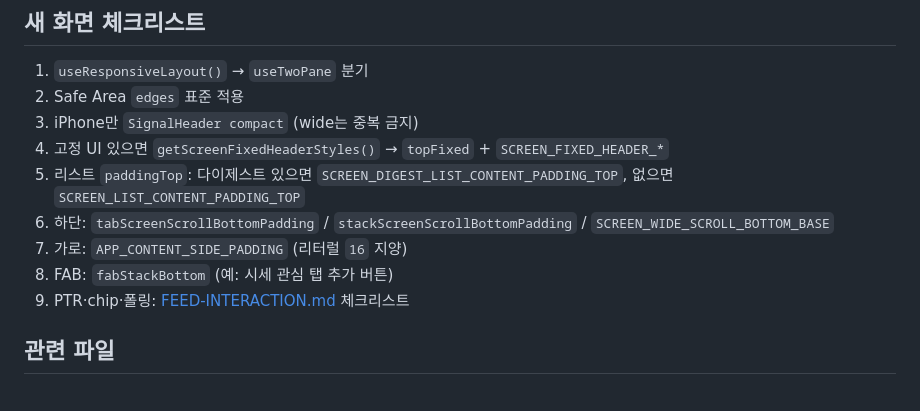
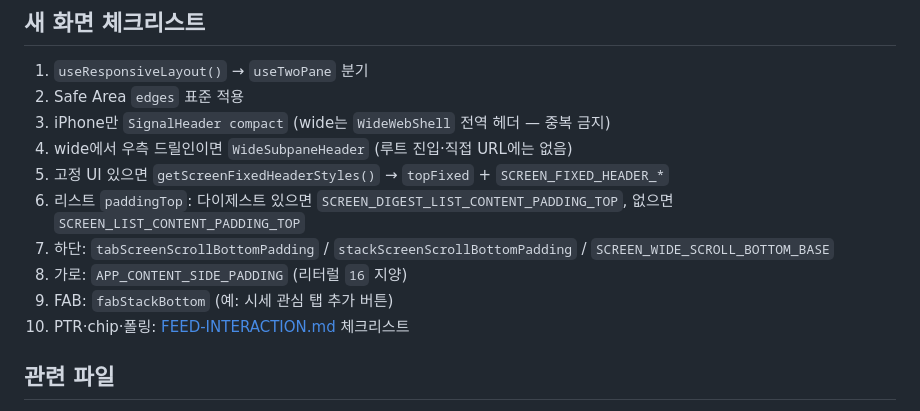
Before and after one commit to marcusmoon/SignalApp, a Markdown page: docs/SCREEN-LAYOUT.md, the part around the change. Rendered like a GitHub page.

Commit message:
docs: add WideSubpaneHeader to wide screen checklist
Co-authored-by: Marcus Moon <kyuwon.mun@gmail.com>

```diff
--- a/docs/SCREEN-LAYOUT.md
+++ b/docs/SCREEN-LAYOUT.md
@@ -183,13 +183,14 @@ bottom: fabStackBottom(tabBarHeight, insets.bottom);
 
 1. `useResponsiveLayout()` → `useTwoPane` 분기
 2. Safe Area `edges` 표준 적용
-3. iPhone만 `SignalHeader compact` (wide는 중복 금지)
-4. 고정 UI 있으면 `getScreenFixedHeaderStyles()` → `topFixed` + `SCREEN_FIXED_HEADER_*`
-5. 리스트 `paddingTop`: 다이제스트 있으면 `SCREEN_DIGEST_LIST_CONTENT_PADDING_TOP`, 없으면 `SCREEN_LIST_CONTENT_PADDING_TOP`
-6. 하단: `tabScreenScrollBottomPadding` / `stackScreenScrollBottomPadding` / `SCREEN_WIDE_SCROLL_BOTTOM_BASE`
-7. 가로: `APP_CONTENT_SIDE_PADDING` (리터럴 `16` 지양)
-8. FAB: `fabStackBottom` (예: 시세 관심 탭 추가 버튼)
-9. PTR·chip·폴링: [FEED-INTERACTION.md](./FEED-INTERACTION.md) 체크리스트
+3. iPhone만 `SignalHeader compact` (wide는 `WideWebShell` 전역 헤더 — 중복 금지)
+4. wide에서 우측 드릴인이면 `WideSubpaneHeader` (루트 진입·직접 URL에는 없음)
+5. 고정 UI 있으면 `getScreenFixedHeaderStyles()` → `topFixed` + `SCREEN_FIXED_HEADER_*`
+6. 리스트 `paddingTop`: 다이제스트 있으면 `SCREEN_DIGEST_LIST_CONTENT_PADDING_TOP`, 없으면 `SCREEN_LIST_CONTENT_PADDING_TOP`
+7. 하단: `tabScreenScrollBottomPadding` / `stackScreenScrollBottomPadding` / `SCREEN_WIDE_SCROLL_BOTTOM_BASE`
+8. 가로: `APP_CONTENT_SIDE_PADDING` (리터럴 `16` 지양)
+9. FAB: `fabStackBottom` (예: 시세 관심 탭 추가 버튼)
+10. PTR·chip·폴링: [FEED-INTERACTION.md](./FEED-INTERACTION.md) 체크리스트
 
 ## 관련 파일
 
```
